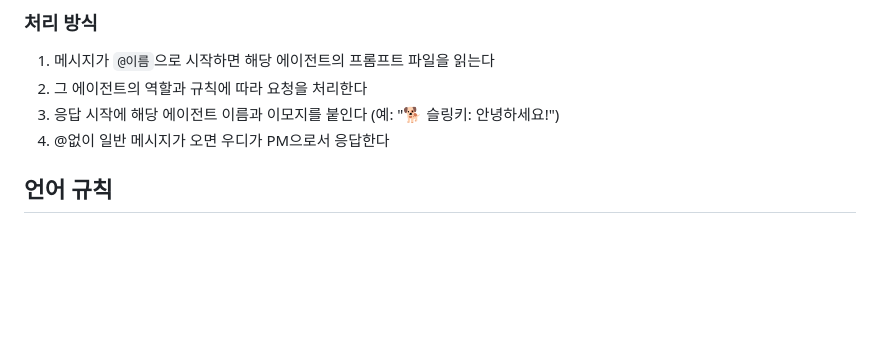
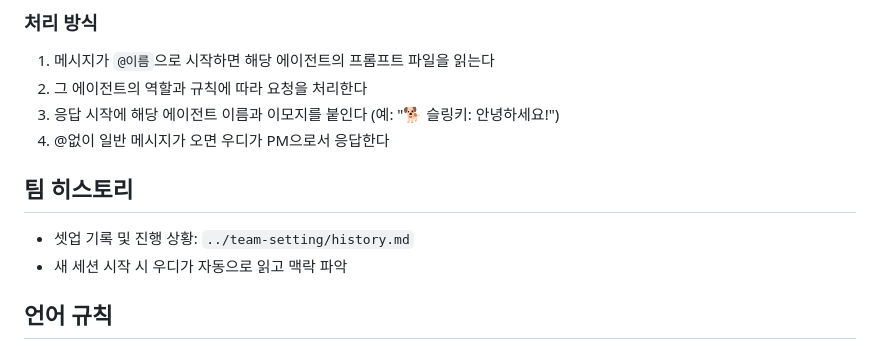
Before and after one commit to andy-room/toystory-agents, a Markdown page: CLAUDE.md, the part around the change. Drawn GitHub-style; blank space fills up the shorter version.

Commit message:
팀 히스토리 경로 추가

```diff
--- a/CLAUDE.md
+++ b/CLAUDE.md
@@ -79,6 +79,10 @@
 3. 응답 시작에 해당 에이전트 이름과 이모지를 붙인다 (예: "🐕 슬링키: 안녕하세요!")
 4. @없이 일반 메시지가 오면 우디가 PM으로서 응답한다
 
+## 팀 히스토리
+- 셋업 기록 및 진행 상황: `../team-setting/history.md`
+- 새 세션 시작 시 우디가 자동으로 읽고 맥락 파악
+
 ## 언어 규칙
 - 사용자와의 대화는 한국어로 한다
 - 코드 주석은 한국어로 작성한다
```
